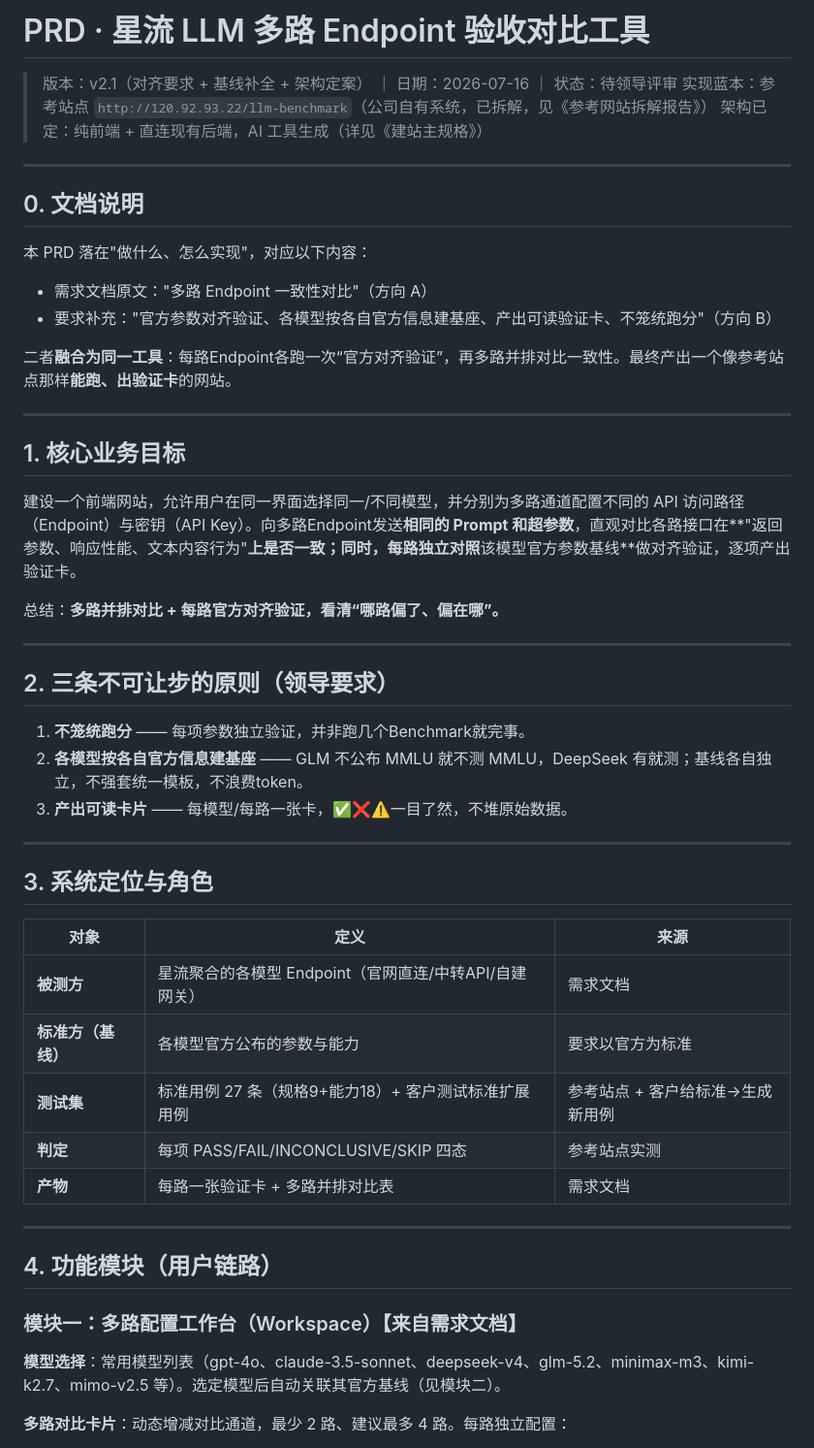
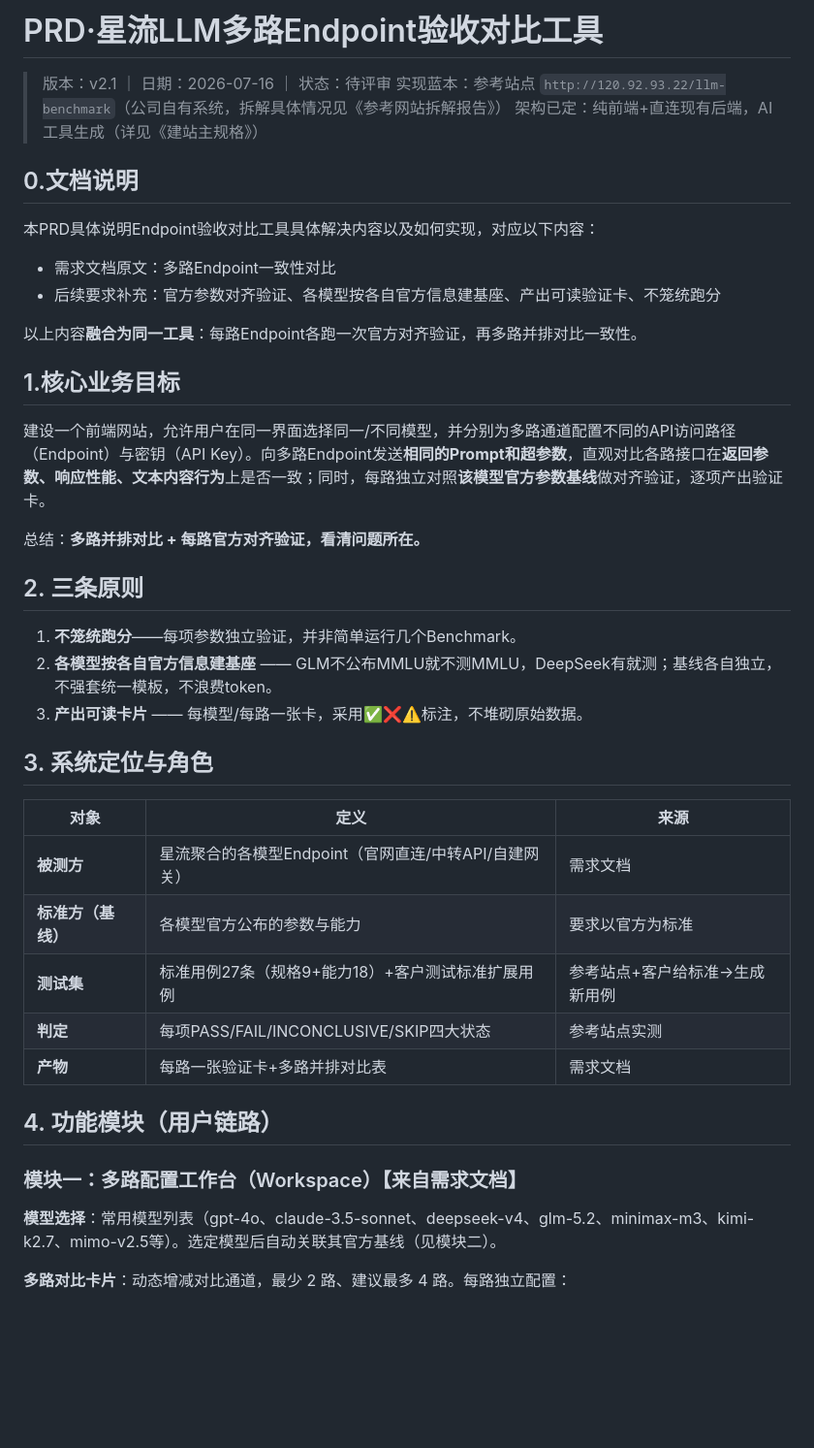
Before and after one commit to Willie-Z/llm-benchmark, a Markdown page: docs/PRD.md, the part around the change. Shown at 97% size. Rendered like a GitHub page; blank space fills up the shorter version.

```diff
--- a/docs/PRD.md
+++ b/docs/PRD.md
@@ -1,54 +1,47 @@
-# PRD · 星流 LLM 多路 Endpoint 验收对比工具
+# PRD·星流LLM多路Endpoint验收对比工具
 
-> 版本：v2.1（对齐要求 + 基线补全 + 架构定案） ｜ 日期：2026-07-16 ｜ 状态：待领导评审
-> 实现蓝本：参考站点 `http://120.92.93.22/llm-benchmark`（公司自有系统，已拆解，见《参考网站拆解报告》）
-> 架构已定：纯前端 + 直连现有后端，AI 工具生成（详见《建站主规格》）
+> 版本：v2.1 ｜ 日期：2026-07-16 ｜ 状态：待评审
+> 实现蓝本：参考站点 `http://120.92.93.22/llm-benchmark`（公司自有系统，拆解具体情况见《参考网站拆解报告》）
+> 架构已定：纯前端+直连现有后端，AI工具生成（详见《建站主规格》）
 
----
+## 0.文档说明
+本PRD具体说明Endpoint验收对比工具具体解决内容以及如何实现，对应以下内容：
+- 需求文档原文：多路Endpoint一致性对比
+- 后续要求补充：官方参数对齐验证、各模型按各自官方信息建基座、产出可读验证卡、不笼统跑分
 
-## 0. 文档说明
+以上内容**融合为同一工具**：每路Endpoint各跑一次官方对齐验证，再多路并排对比一致性。
 
-本 PRD 落在"做什么、怎么实现"，对应以下内容：
-- 需求文档原文："多路 Endpoint 一致性对比"（方向 A）
-- 要求补充："官方参数对齐验证、各模型按各自官方信息建基座、产出可读验证卡、不笼统跑分"（方向 B）
 
-二者**融合为同一工具**：每路Endpoint各跑一次“官方对齐验证”，再多路并排对比一致性。最终产出一个像参考站点那样**能跑、出验证卡**的网站。
+## 1.核心业务目标
 
----
+建设一个前端网站，允许用户在同一界面选择同一/不同模型，并分别为多路通道配置不同的API访问路径（Endpoint）与密钥（API Key）。向多路Endpoint发送**相同的Prompt和超参数**，直观对比各路接口在**返回参数、响应性能、文本内容行为**上是否一致；同时，每路独立对照**该模型官方参数基线**做对齐验证，逐项产出验证卡。
 
-## 1. 核心业务目标
+总结：**多路并排对比 + 每路官方对齐验证，看清问题所在。**
 
-建设一个前端网站，允许用户在同一界面选择同一/不同模型，并分别为多路通道配置不同的 API 访问路径（Endpoint）与密钥（API Key）。向多路Endpoint发送**相同的 Prompt 和超参数**，直观对比各路接口在**"返回参数、响应性能、文本内容行为"**上是否一致；同时，每路独立对照**该模型官方参数基线**做对齐验证，逐项产出验证卡。
 
-总结：**多路并排对比 + 每路官方对齐验证，看清“哪路偏了、偏在哪”。**
+## 2. 三条原则
 
----
+1. **不笼统跑分**——每项参数独立验证，并非简单运行几个Benchmark。
+2. **各模型按各自官方信息建基座** —— GLM不公布MMLU就不测MMLU，DeepSeek有就测；基线各自独立，不强套统一模板，不浪费token。
+3. **产出可读卡片** —— 每模型/每路一张卡，采用✅❌⚠️标注，不堆砌原始数据。
 
-## 2. 三条不可让步的原则（领导要求）
-
-1. **不笼统跑分** —— 每项参数独立验证，并非跑几个Benchmark就完事。
-2. **各模型按各自官方信息建基座** —— GLM 不公布 MMLU 就不测 MMLU，DeepSeek 有就测；基线各自独立，不强套统一模板，不浪费token。
-3. **产出可读卡片** —— 每模型/每路一张卡，✅❌⚠️一目了然，不堆原始数据。
-
----
 
 ## 3. 系统定位与角色
 
 | 对象 | 定义 | 来源 |
 |---|---|---|
-| **被测方** | 星流聚合的各模型 Endpoint（官网直连/中转API/自建网关） | 需求文档 |
+| **被测方** | 星流聚合的各模型Endpoint（官网直连/中转API/自建网关） | 需求文档 |
 | **标准方（基线）** | 各模型官方公布的参数与能力 | 要求以官方为标准 |
-| **测试集** | 标准用例 27 条（规格9+能力18）+ 客户测试标准扩展用例 | 参考站点 + 客户给标准→生成新用例 |
-| **判定** | 每项 PASS/FAIL/INCONCLUSIVE/SKIP 四态 | 参考站点实测 |
-| **产物** | 每路一张验证卡 + 多路并排对比表 | 需求文档 |
+| **测试集** | 标准用例27条（规格9+能力18）+客户测试标准扩展用例 | 参考站点+客户给标准→生成新用例 |
+| **判定** | 每项PASS/FAIL/INCONCLUSIVE/SKIP四大状态 | 参考站点实测 |
+| **产物** | 每路一张验证卡+多路并排对比表 | 需求文档 |
 
----
 
 ## 4. 功能模块（用户链路）
 
 ### 模块一：多路配置工作台（Workspace）【来自需求文档】
 
-**模型选择**：常用模型列表（gpt-4o、claude-3.5-sonnet、deepseek-v4、glm-5.2、minimax-m3、kimi-k2.7、mimo-v2.5 等）。选定模型后自动关联其官方基线（见模块二）。
+**模型选择**：常用模型列表（gpt-4o、claude-3.5-sonnet、deepseek-v4、glm-5.2、minimax-m3、kimi-k2.7、mimo-v2.5等）。选定模型后自动关联其官方基线（见模块二）。
 
 **多路对比卡片**：动态增减对比通道，最少 2 路、建议最多 4 路。每路独立配置：
 - Base URL / Endpoint（官网直连 / 中转 API / 自建网关）
```
